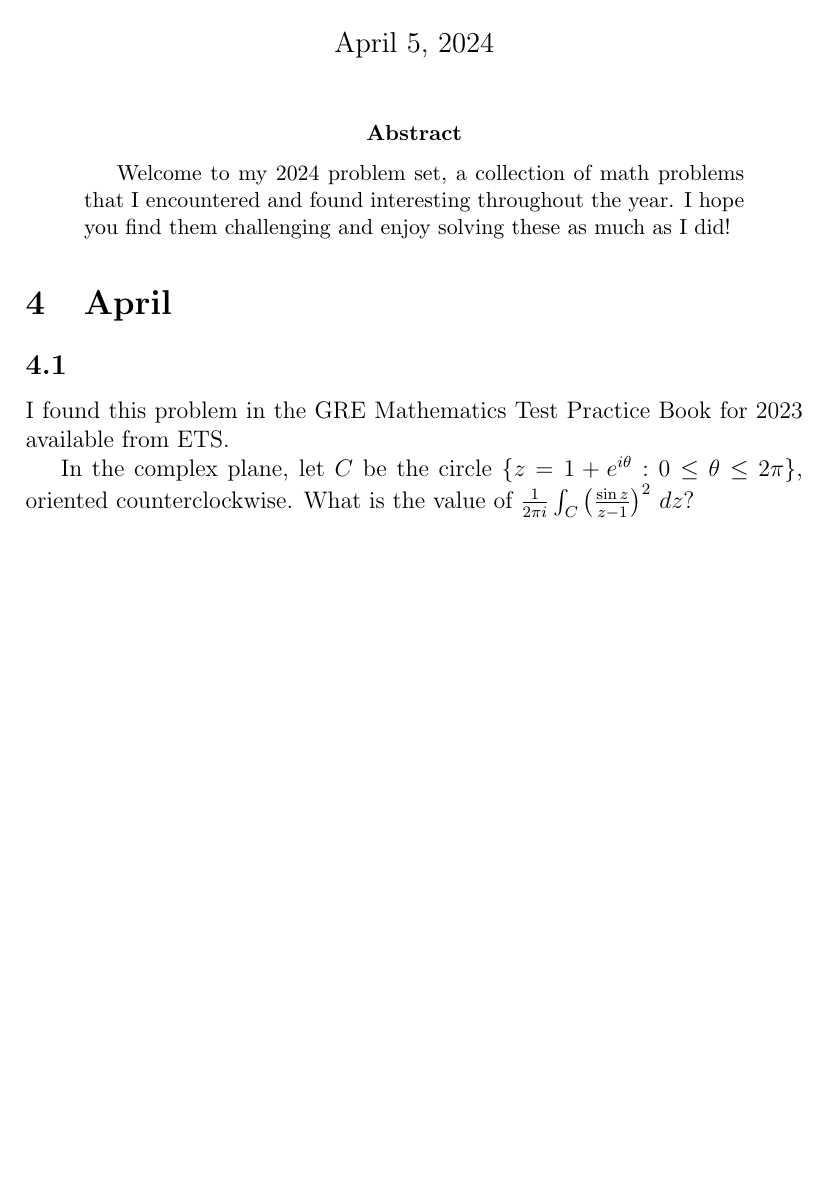
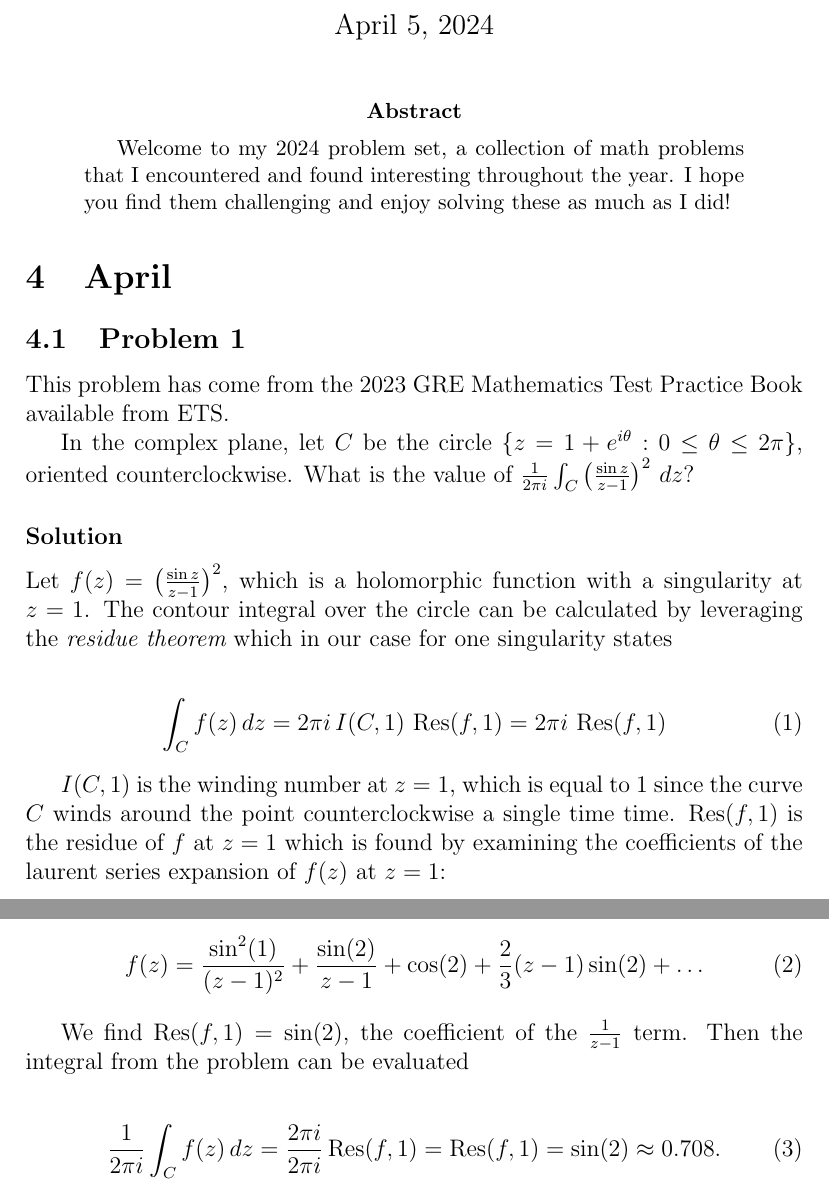
Before and after one commit to fractalate/math, a LaTeX paper (problems/phobosdream/probs.tex): part of the page before the commit and two parts of pages 1 and 2 of 2 after it, the two joined at a grey line, cut so that both start at the same text, the shorter picture padded with empty space. Compiled offline with pdfLaTeX.

Commit message:
PhobosDREAM Problems 2024

```diff
--- a/problems/phobosdream/probs.tex
+++ b/problems/phobosdream/probs.tex
@@ -21,10 +21,37 @@ I hope you find them challenging and enjoy solving these as much as I did!
 \setcounter{section}{3}
 \section{April}
 
-\subsection{}
+\subsection{Problem 1}
 
-I found this problem in the GRE Mathematics Test Practice Book for 2023 available from ETS.
+This problem has come from the 2023 GRE Mathematics Test Practice Book available from ETS.
 
 In the complex plane, let $C$ be the circle $\{ z = 1 + e^{i\theta} : 0 \le \theta \le 2\pi\}$, oriented counterclockwise. What is the value of $\frac{1}{2 \pi i} \int_{C} \left( \frac{\sin z}{z - 1} \right)^2\,dz$?
 
+\subsubsection*{Solution}
+
+Let $f(z) = \left( \frac{\sin z}{z - 1} \right)^2$, which is a holomorphic function with a singularity at $z=1$. The contour integral over the circle can be calculated by leveraging the {\em{residue theorem}} which in our case for one singularity states
+
+\begin{align}
+  \int_{C} f(z)\, dz = 2 \pi i \, I(C,1) \, \operatorname{Res}(f,1) = 2 \pi i \, \operatorname{Res}(f,1)
+\end{align}
+
+$I(C,1)$ is the winding number at $z=1$, which is equal to 1 since the curve $C$ winds around the point counterclockwise a single time time.
+$\operatorname{Res}(f,1)$ is the residue of $f$ at $z=1$ which is found by examining the coefficients of the laurent series expansion of $f(z)$ at $z = 1$:
+
+\begin{align}
+  f(z) =
+  \frac{\sin^2(1)}{(z-1)^2} + \frac{\sin(2)}{z-1} + \cos(2) + \frac{2}{3}(z-1)\sin(2) + \dots
+\end{align}
+
+We find $\operatorname{Res}(f,1) = \sin(2)$, the coefficient of the $\frac{1}{z-1}$ term.
+Then the integral from the problem can be evaluated
+
+\begin{align}
+  \frac{1}{2 \pi i} \int_{C} f(z)\,dz
+    = \frac{2 \pi i}{2 \pi i} \operatorname{Res}(f,1)
+    = \operatorname{Res}(f,1)
+    = \sin(2)
+    \approx 0.708.
+\end{align}
+
 \end{document}
```
Also changed, not shown: problems/phobosdream/probs.pdf.
